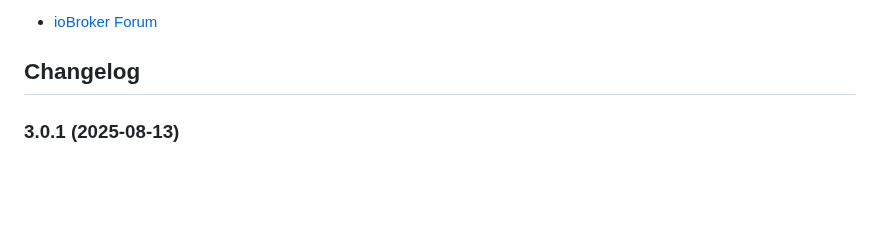
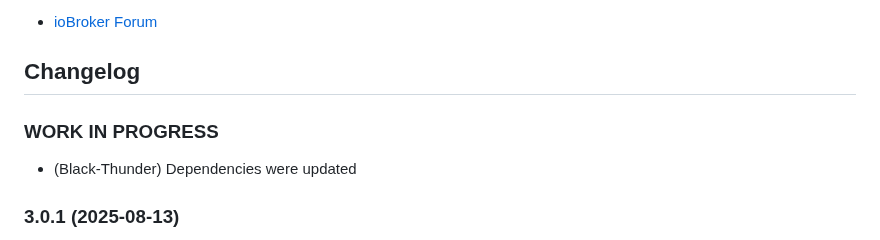
Before and after one commit to Black-Thunder/ioBroker.melcloud, a Markdown page: README.md, the part around the change. Drawn GitHub-style; blank space fills up the shorter version.

```diff
--- a/README.md
+++ b/README.md
@@ -33,6 +33,10 @@ Discussion:
 	Placeholder for the next version (at the beginning of the line):
 	### __WORK IN PROGRESS__
 -->
+
+### **WORK IN PROGRESS**
+
+- (Black-Thunder) Dependencies were updated
 
 ### 3.0.1 (2025-08-13)
 
```
